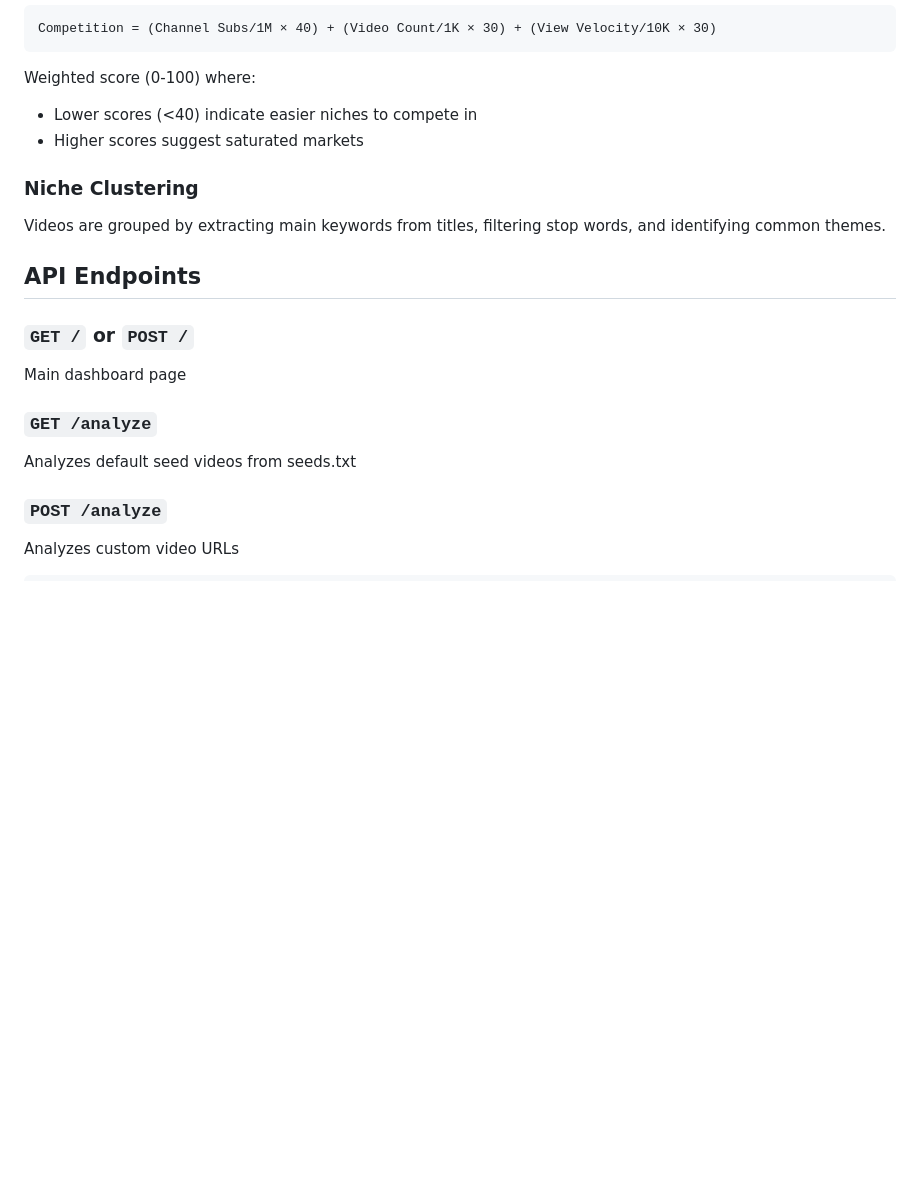
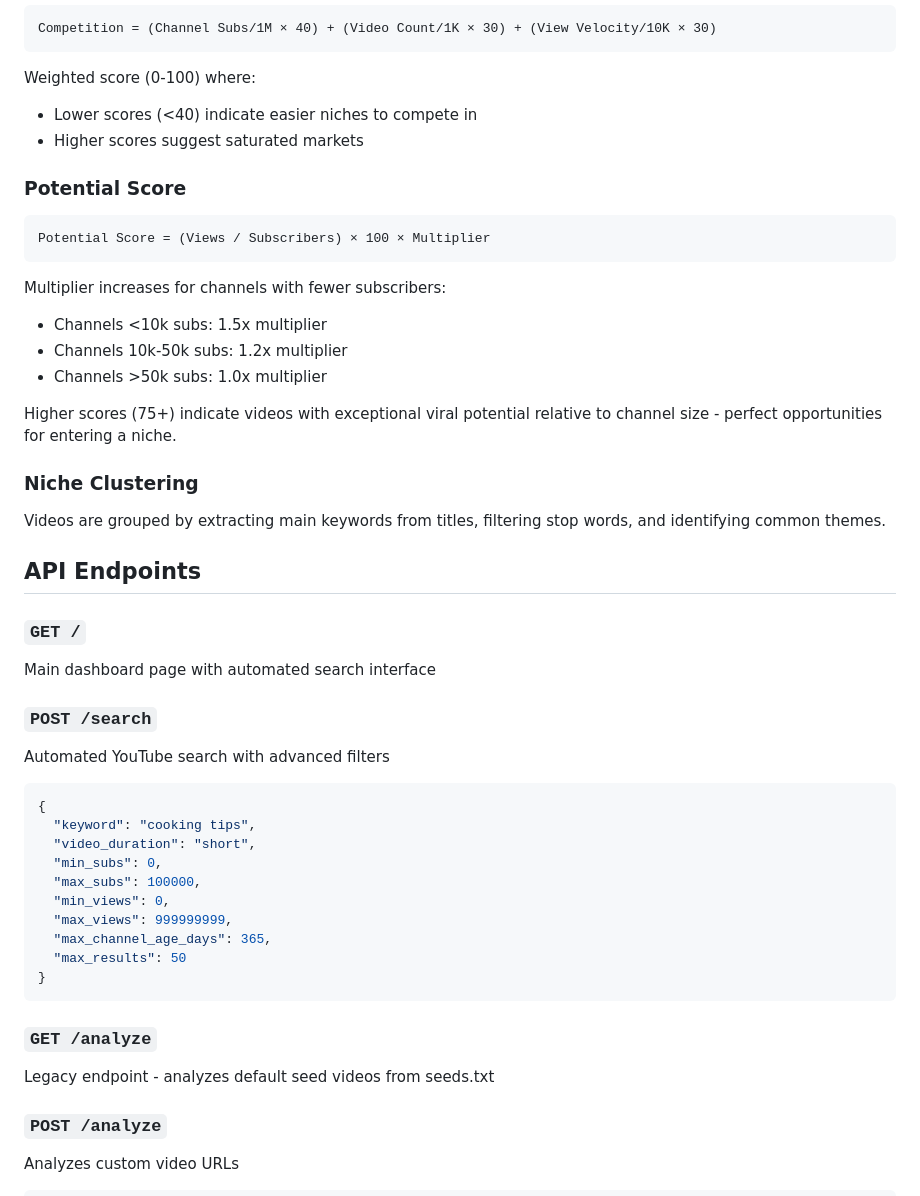
Before and after one commit to Anthonytesla02/YoutubeNichePro, a Markdown page: replit.md, the part around one of its changes. Drawn GitHub-style; blank space fills up the shorter version.

````diff
--- a/replit.md
+++ b/replit.md
@@ -112,16 +116,42 @@ Weighted score (0-100) where:
 - Lower scores (<40) indicate easier niches to compete in
 - Higher scores suggest saturated markets
 
+### Potential Score
+```
+Potential Score = (Views / Subscribers) × 100 × Multiplier
+```
+Multiplier increases for channels with fewer subscribers:
+- Channels <10k subs: 1.5x multiplier
+- Channels 10k-50k subs: 1.2x multiplier
+- Channels >50k subs: 1.0x multiplier
+
+Higher scores (75+) indicate videos with exceptional viral potential relative to channel size - perfect opportunities for entering a niche.
+
 ### Niche Clustering
 Videos are grouped by extracting main keywords from titles, filtering stop words, and identifying common themes.
 
 ## API Endpoints
 
-### `GET /` or `POST /`
-Main dashboard page
+### `GET /`
+Main dashboard page with automated search interface
+
+### `POST /search`
+Automated YouTube search with advanced filters
+```json
+{
+  "keyword": "cooking tips",
+  "video_duration": "short",
+  "min_subs": 0,
+  "max_subs": 100000,
+  "min_views": 0,
+  "max_views": 999999999,
+  "max_channel_age_days": 365,
+  "max_results": 50
+}
+```
 
 ### `GET /analyze`
-Analyzes default seed videos from seeds.txt
+Legacy endpoint - analyzes default seed videos from seeds.txt
 
 ### `POST /analyze`
 Analyzes custom video URLs
````
Also changed, not shown: other parts of replit.md (+38 -23 lines).
